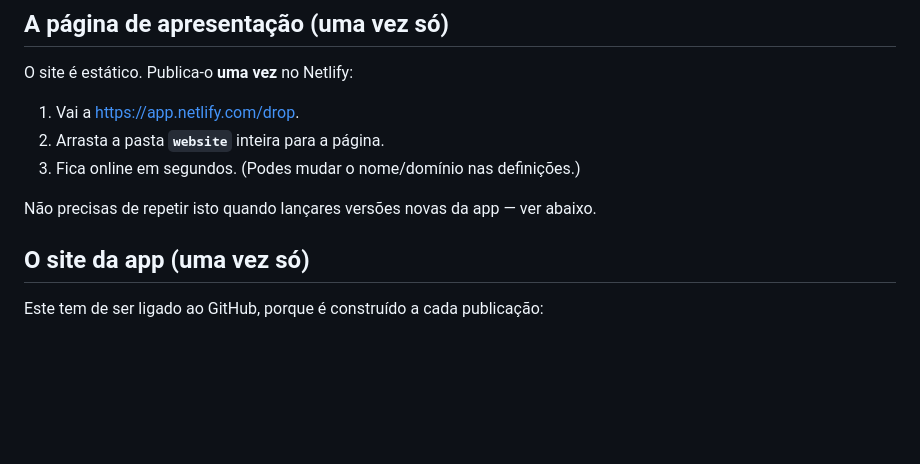
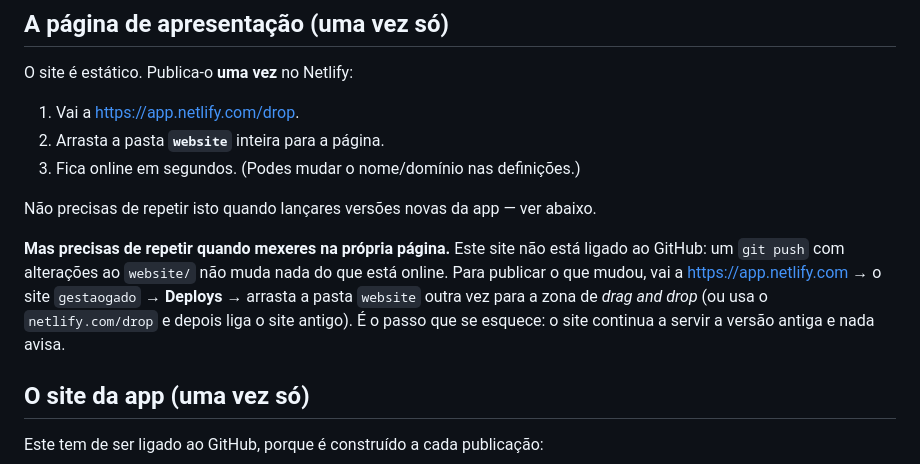
Before and after one commit to nunomarques2799/GADOOOOOO, a Markdown page: website/COMO-PUBLICAR.md, the part around the change. GitHub-like rendering; blank space fills up the shorter version.

Commit message:
Doc: a página de apresentação não se atualiza por git push
Este site foi publicado por drag-and-drop e não está ligado ao GitHub. O
"não precisas de repetir isto" a seguir às instruções falava de versões novas
da APP, e lia-se como se também valesse para a própria página — mexer no
`website/` e fazer push deixa o site a servir a versão antiga, sem aviso.

Co-Authored-By: Claude Opus 5 <noreply@anthropic.com>

```diff
--- a/website/COMO-PUBLICAR.md
+++ b/website/COMO-PUBLICAR.md
@@ -26,6 +26,14 @@ O site é estático. Publica-o **uma vez** no Netlify:
 3. Fica online em segundos. (Podes mudar o nome/domínio nas definições.)
 
 Não precisas de repetir isto quando lançares versões novas da app — ver abaixo.
+
+**Mas precisas de repetir quando mexeres na própria página.** Este site não
+está ligado ao GitHub: um `git push` com alterações ao `website/` não muda nada
+do que está online. Para publicar o que mudou, vai a
+<https://app.netlify.com> → o site `gestaogado` → **Deploys** → arrasta a pasta
+`website` outra vez para a zona de *drag and drop* (ou usa o `netlify.com/drop`
+e depois liga o site antigo). É o passo que se esquece: o site continua a
+servir a versão antiga e nada avisa.
 
 ## O site da app (uma vez só)
 
```
